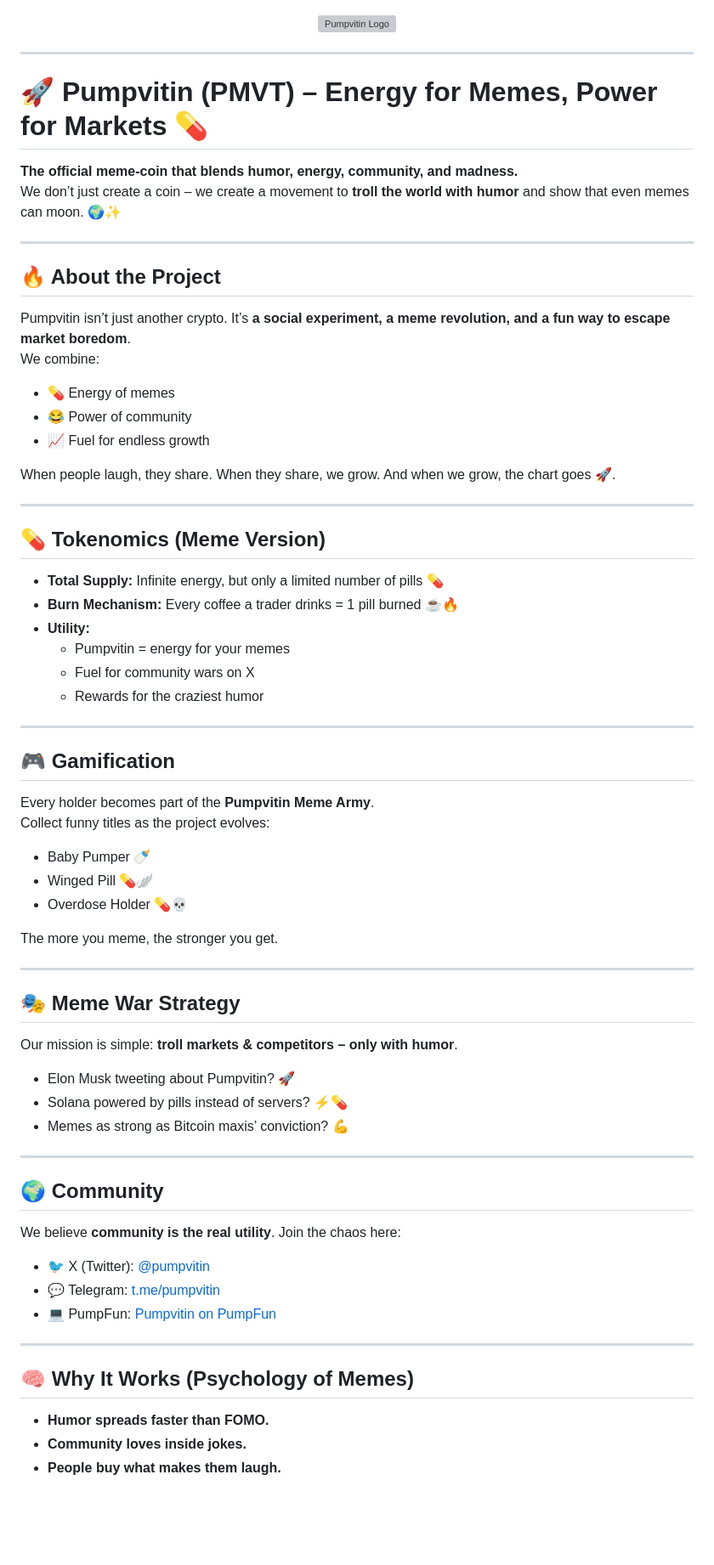
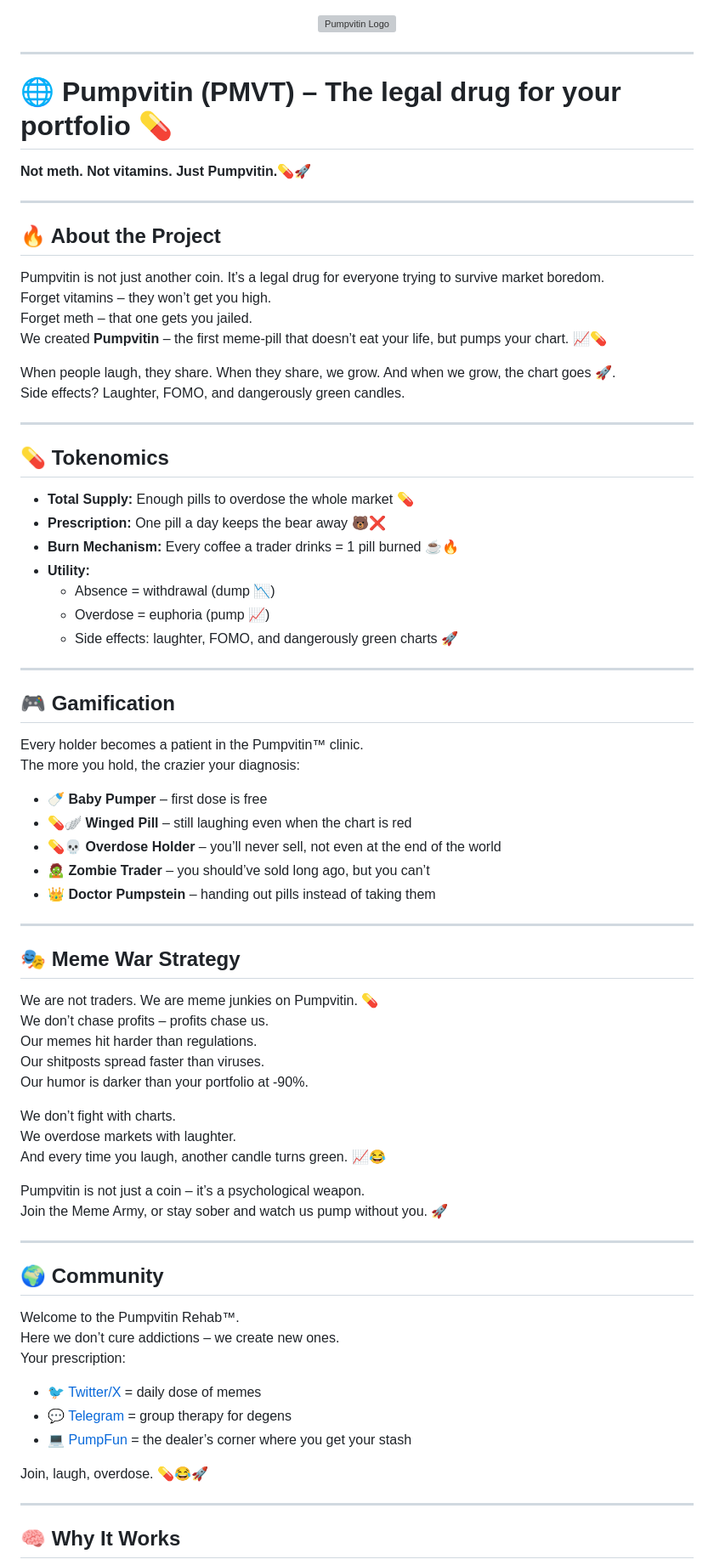
Before and after one commit to bredlik92/Pumpvitin, a Markdown page: README.md, the part around one of its changes. Shown at 85% size. GitHub-like rendering; blank space fills up the shorter version; grey boxes are pictures that could not be loaded.

```diff
--- a/README.md
+++ b/README.md
@@ -21,64 +21,79 @@
 
 ---
 
-# 🚀 Pumpvitin (PMVT) – Energy for Memes, Power for Markets 💊
+# 🌐 Pumpvitin (PMVT) – The legal drug for your portfolio 💊
 
-**The official meme-coin that blends humor, energy, community, and madness.**
-We don’t just create a coin – we create a movement to **troll the world with humor** and show that even memes can moon. 🌍✨
+**Not meth. Not vitamins. Just Pumpvitin.💊🚀**
 
 ---
 
 ## 🔥 About the Project
-Pumpvitin isn’t just another crypto. It’s **a social experiment, a meme revolution, and a fun way to escape market boredom**.
-We combine:
-- 💊 Energy of memes
-- 😂 Power of community
-- 📈 Fuel for endless growth
+
+Pumpvitin is not just another coin. It’s a legal drug for everyone trying to survive market boredom.
+Forget vitamins – they won’t get you high.
+Forget meth – that one gets you jailed.
+We created **Pumpvitin** – the first meme-pill that doesn’t eat your life, but pumps your chart. 📈💊
 
 When people laugh, they share. When they share, we grow. And when we grow, the chart goes 🚀.
+Side effects? Laughter, FOMO, and dangerously green candles.
 
 ---
 
-## 💊 Tokenomics (Meme Version)
-- **Total Supply:** Infinite energy, but only a limited number of pills 💊
+## 💊 Tokenomics
+
+- **Total Supply:** Enough pills to overdose the whole market 💊
+- **Prescription:** One pill a day keeps the bear away 🐻❌
 - **Burn Mechanism:** Every coffee a trader drinks = 1 pill burned ☕🔥
 - **Utility:**
-  - Pumpvitin = energy for your memes
-  - Fuel for community wars on X
-  - Rewards for the craziest humor
+  - Absence = withdrawal (dump 📉)
+  - Overdose = euphoria (pump 📈)
+  - Side effects: laughter, FOMO, and dangerously green charts 🚀
 
 ---
 
 ## 🎮 Gamification
-Every holder becomes part of the **Pumpvitin Meme Army**.
-Collect funny titles as the project evolves:
-- Baby Pumper 🍼
-- Winged Pill 💊🪽
-- Overdose Holder 💊💀
 
-The more you meme, the stronger you get.
+Every holder becomes a patient in the Pumpvitin™ clinic.
+The more you hold, the crazier your diagnosis:
+
+- 🍼 **Baby Pumper** – first dose is free
+- 💊🪽 **Winged Pill** – still laughing even when the chart is red
+- 💊💀 **Overdose Holder** – you’ll never sell, not even at the end of the world
+- 🧟 **Zombie Trader** – you should’ve sold long ago, but you can’t
+- 👑 **Doctor Pumpstein** – handing out pills instead of taking them
 
 ---
 
 ## 🎭 Meme War Strategy
-Our mission is simple: **troll markets & competitors – only with humor**.
-- Elon Musk tweeting about Pumpvitin? 🚀
-- Solana powered by pills instead of servers? ⚡💊
-- Memes as strong as Bitcoin maxis’ conviction? 💪
+
+We are not traders. We are meme junkies on Pumpvitin. 💊
+We don’t chase profits – profits chase us.
+Our memes hit harder than regulations.
+Our shitposts spread faster than viruses.
+Our humor is darker than your portfolio at -90%.
+
+We don’t fight with charts.
+We overdose markets with laughter.
+And every time you laugh, another candle turns green. 📈😂
+
+Pumpvitin is not just a coin – it’s a psychological weapon.
+Join the Meme Army, or stay sober and watch us pump without you. 🚀
 
 ---
 
 ## 🌍 Community
-We believe **community is the real utility**. Join the chaos here:
 
-- 🐦 X (Twitter): [@pumpvitin](https://x.com/pumpvitin)
-- 💬 Telegram: [t.me/pumpvitin](https://t.me/pumpvitin)
-- 💻 PumpFun: [Pumpvitin on PumpFun](https://pump.fun/coin/C6DKbkhRMn6xT5vghR2SXQ5PWA5vNedWXN9rXTnCpump)
+Welcome to the Pumpvitin Rehab™.
+Here we don’t cure addictions – we create new ones.
+Your prescription:
+
+- 🐦 [Twitter/X](https://x.com/pumpvitin) = daily dose of memes
+- 💬 [Telegram](https://t.me/pumpvitin) = group therapy for degens
+- 💻 [PumpFun](https://pump.fun/coin/C6DKbkhRMn6xT5vghR2SXQ5PWA5vNedWXN9rXTnCpump) = the dealer’s corner where you get your stash
+
+Join, laugh, overdose. 💊😂🚀
 
 ---
 
-## 🧠 Why It Works (Psychology of Memes)
-- **Humor spreads faster than FOMO.**
-- **Community loves inside jokes.**
-- **People buy what makes them laugh.**
+## 🧠 Why It Works
 
```
Also changed, not shown: other parts of README.md (+66 -5 lines).
